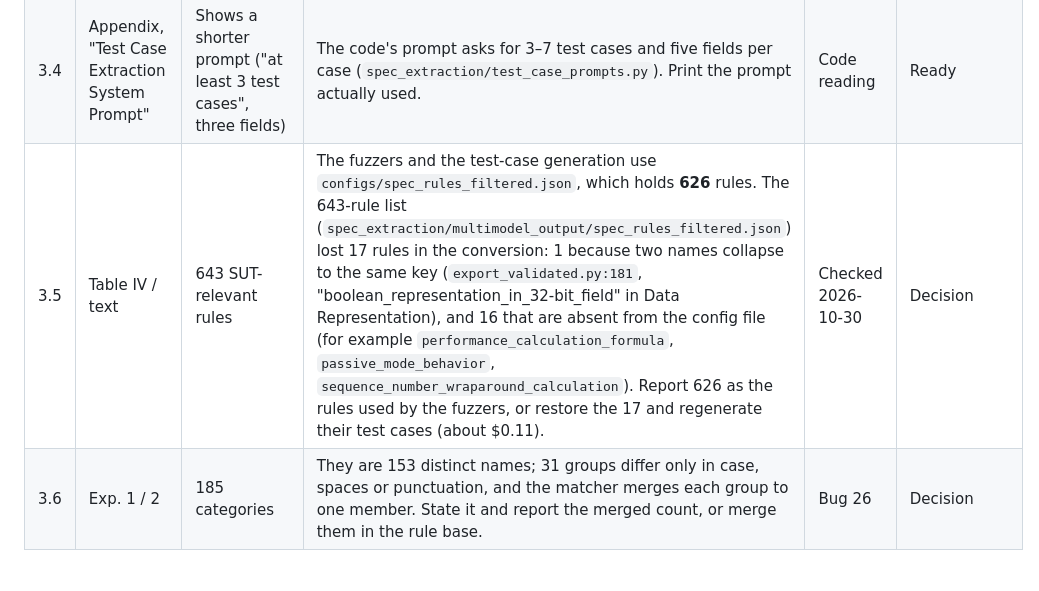
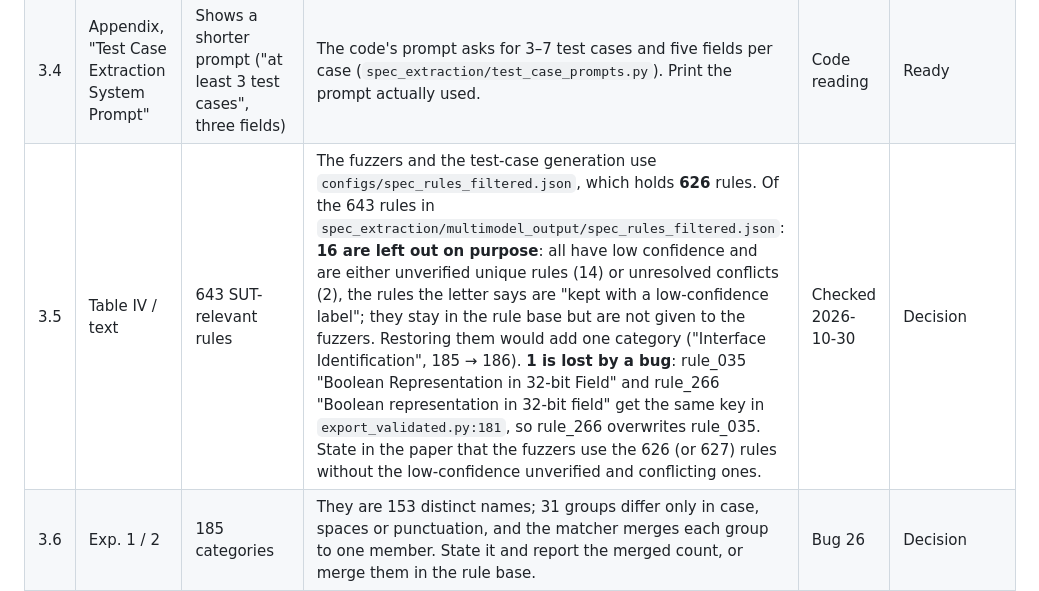
Before and after one commit to hodisan94/ARINC664-LLM_fuzzer_and_spec_extractor, a Markdown page: context/PAPER_CHANGES.md, the part around the change. Drawn GitHub-style; blank space fills up the shorter version.

Commit message:
Correct the explanation of the 643 vs. 626 rule counts
16 of the 17 rules are not lost: they are the low-confidence unverified
and conflicting rules, which the fuzzers' rule file leaves out on purpose.
Only one rule is lost, by a key collision in export_validated.py.

Co-Authored-By: Claude Opus 5.5 <noreply@anthropic.com>

```diff
--- a/context/PAPER_CHANGES.md
+++ b/context/PAPER_CHANGES.md
@@ -50,7 +50,7 @@ manuscript of 2026-10-24 and its response letter.
 | 3.2 | VI (models) | GPT-4o, temperature 0.7, generates the test cases | Still true. Add the snapshot (`gpt-4o-2024-08-06`) and the run date (2026-10-30). | `b2acfbf` | Ready |
 | 3.3 | Method / appendix | Test cases are generated per rule | Add: each test case is filed under the rule it was generated for (previously the LLM named the parameter itself, which broke the link to the rules). | `1ddfb79` | Ready |
 | 3.4 | Appendix, "Test Case Extraction System Prompt" | Shows a shorter prompt ("at least 3 test cases", three fields) | The code's prompt asks for 3–7 test cases and five fields per case (`spec_extraction/test_case_prompts.py`). Print the prompt actually used. | Code reading | Ready |
-| 3.5 | Table IV / text | 643 SUT-relevant rules | The fuzzers and the test-case generation use `configs/spec_rules_filtered.json`, which holds **626** rules. The 643-rule list (`spec_extraction/multimodel_output/spec_rules_filtered.json`) lost 17 rules in the conversion: 1 because two names collapse to the same key (`export_validated.py:181`, "boolean_representation_in_32-bit_field" in Data Representation), and 16 that are absent from the config file (for example `performance_calculation_formula`, `passive_mode_behavior`, `sequence_number_wraparound_calculation`). Report 626 as the rules used by the fuzzers, or restore the 17 and regenerate their test cases (about $0.11). | Checked 2026-10-30 | Decision |
+| 3.5 | Table IV / text | 643 SUT-relevant rules | The fuzzers and the test-case generation use `configs/spec_rules_filtered.json`, which holds **626** rules. Of the 643 rules in `spec_extraction/multimodel_output/spec_rules_filtered.json`: **16 are left out on purpose**: all have low confidence and are either unverified unique rules (14) or unresolved conflicts (2), the rules the letter says are "kept with a low-confidence label"; they stay in the rule base but are not given to the fuzzers. Restoring them would add one category ("Interface Identification", 185 → 186). **1 is lost by a bug**: rule_035 "Boolean Representation in 32-bit Field" and rule_266 "Boolean representation in 32-bit field" get the same key in `export_validated.py:181`, so rule_266 overwrites rule_035. State in the paper that the fuzzers use the 626 (or 627) rules without the low-confidence unverified and conflicting ones. | Checked 2026-10-30 | Decision |
 | 3.6 | Exp. 1 / 2 | 185 categories | They are 153 distinct names; 31 groups differ only in case, spaces or punctuation, and the matcher merges each group to one member. State it and report the merged count, or merge them in the rule base. | Bug 26 | Decision |
 
 ## 4. Experiment 2: coverage
```
